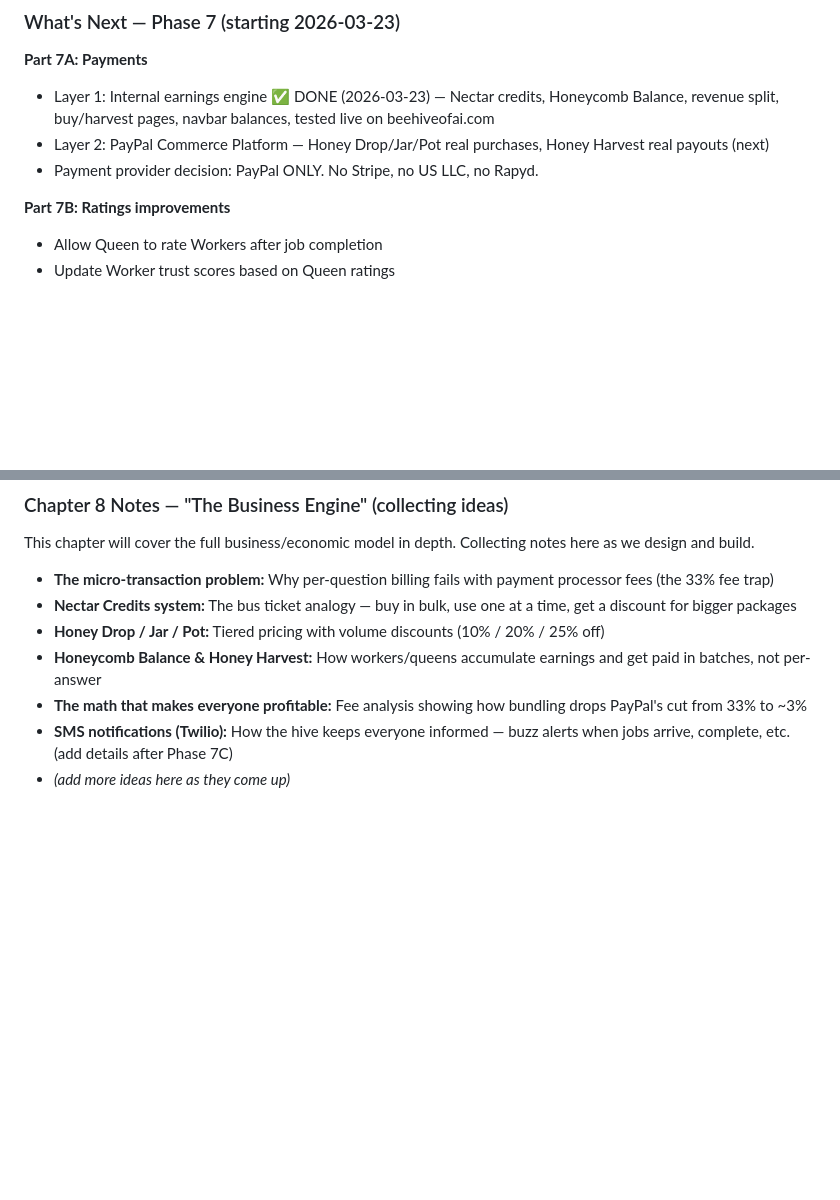
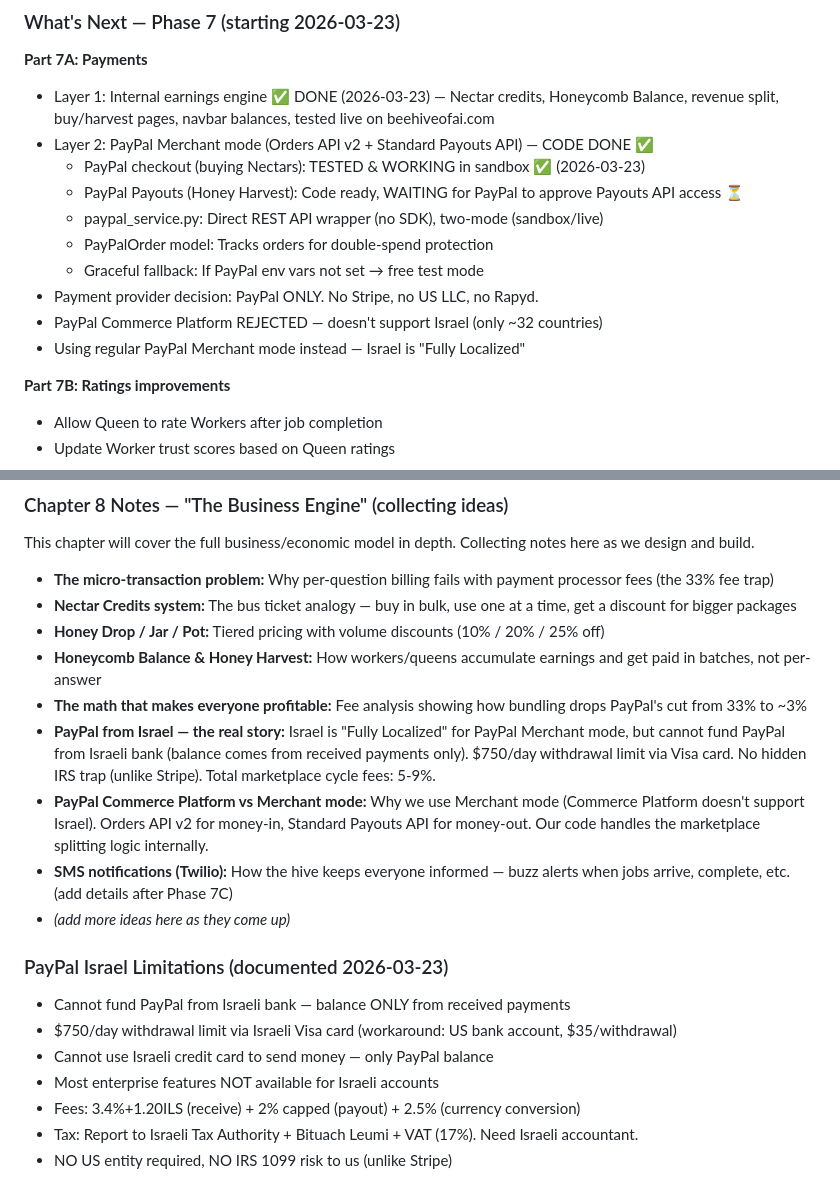
Before and after one commit to strulovitz/BeehiveOfAI, a Markdown page: PROJECT_STATUS.md, 2 parts joined by grey strips. Drawn GitHub-style; blank space fills up the shorter version.

Commit message:
Update PROJECT_STATUS: Layer 2 code done, PayPal Payouts pending approval
- PayPal checkout tested & working in sandbox
- PayPal Payouts code ready, waiting for PayPal approval
- Document Israel-specific PayPal limitations and fees
- Add Chapter 8 notes on PayPal Israel realities

Co-Authored-By: Claude Opus 4.6 (1M context) <noreply@anthropic.com>

```diff
--- a/PROJECT_STATUS.md
+++ b/PROJECT_STATUS.md
@@ -109,8 +109,15 @@ Selling one question at $1 loses 33% to fees. Solution: **sell in bundles, pay o
 
 **Part 7A: Payments**
 - Layer 1: Internal earnings engine ✅ DONE (2026-03-23) — Nectar credits, Honeycomb Balance, revenue split, buy/harvest pages, navbar balances, tested live on beehiveofai.com
-- Layer 2: PayPal Commerce Platform — Honey Drop/Jar/Pot real purchases, Honey Harvest real payouts (next)
+- Layer 2: PayPal Merchant mode (Orders API v2 + Standard Payouts API) — CODE DONE ✅
+  - PayPal checkout (buying Nectars): TESTED & WORKING in sandbox ✅ (2026-03-23)
+  - PayPal Payouts (Honey Harvest): Code ready, WAITING for PayPal to approve Payouts API access ⏳
+  - paypal_service.py: Direct REST API wrapper (no SDK), two-mode (sandbox/live)
+  - PayPalOrder model: Tracks orders for double-spend protection
+  - Graceful fallback: If PayPal env vars not set → free test mode
 - Payment provider decision: PayPal ONLY. No Stripe, no US LLC, no Rapyd.
+- PayPal Commerce Platform REJECTED — doesn't support Israel (only ~32 countries)
+- Using regular PayPal Merchant mode instead — Israel is "Fully Localized"
 
 **Part 7B: Ratings improvements**
 - Allow Queen to rate Workers after job completion
@@ -132,5 +139,16 @@ This chapter will cover the full business/economic model in depth. Collecting no
 - **Honey Drop / Jar / Pot:** Tiered pricing with volume discounts (10% / 20% / 25% off)
 - **Honeycomb Balance & Honey Harvest:** How workers/queens accumulate earnings and get paid in batches, not per-answer
 - **The math that makes everyone profitable:** Fee analysis showing how bundling drops PayPal's cut from 33% to ~3%
+- **PayPal from Israel — the real story:** Israel is "Fully Localized" for PayPal Merchant mode, but cannot fund PayPal from Israeli bank (balance comes from received payments only). $750/day withdrawal limit via Visa card. No hidden IRS trap (unlike Stripe). Total marketplace cycle fees: 5-9%.
+- **PayPal Commerce Platform vs Merchant mode:** Why we use Merchant mode (Commerce Platform doesn't support Israel). Orders API v2 for money-in, Standard Payouts API for money-out. Our code handles the marketplace splitting logic internally.
 - **SMS notifications (Twilio):** How the hive keeps everyone informed — buzz alerts when jobs arrive, complete, etc. (add details after Phase 7C)
 - *(add more ideas here as they come up)*
+
+### PayPal Israel Limitations (documented 2026-03-23)
+- Cannot fund PayPal from Israeli bank — balance ONLY from received payments
+- $750/day withdrawal limit via Israeli Visa card (workaround: US bank account, $35/withdrawal)
+- Cannot use Israeli credit card to send money — only PayPal balance
+- Most enterprise features NOT available for Israeli accounts
+- Fees: 3.4%+1.20ILS (receive) + 2% capped (payout) + 2.5% (currency conversion)
+- Tax: Report to Israeli Tax Authority + Bituach Leumi + VAT (17%). Need Israeli accountant.
+- NO US entity required, NO IRS 1099 risk to us (unlike Stripe)
```
Also changed, not shown: other parts of PROJECT_STATUS.md (+1 -1 lines).
